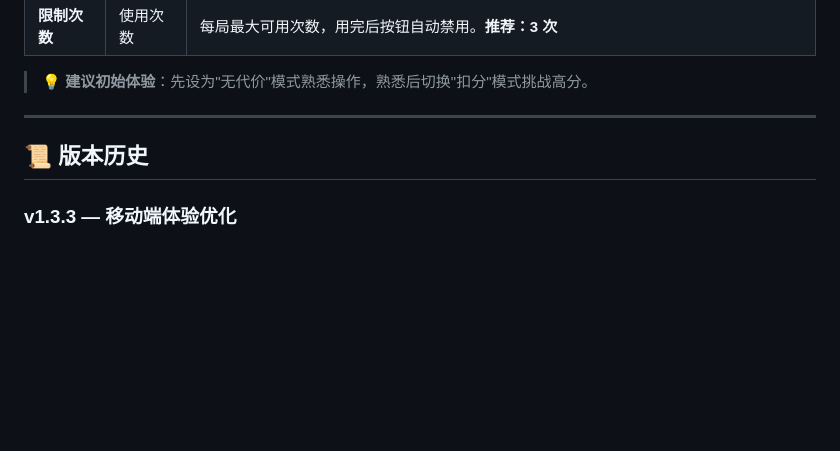
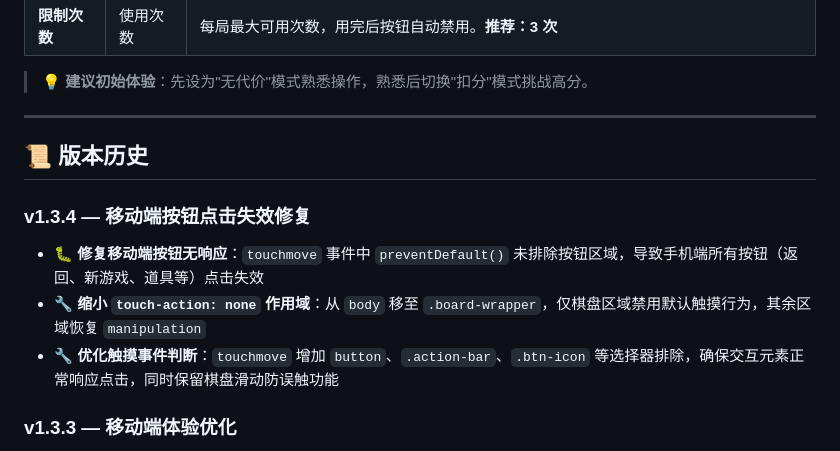
Before and after one commit to 1dlbbbdbd1/2048game, a Markdown page: README.md, the part around the change. Rendered like a GitHub page; blank space fills up the shorter version.

Commit message:
docs: 更新 README，添加 v1.3.4 版本说明

```diff
--- a/README.md
+++ b/README.md
@@ -191,6 +191,11 @@ php -S localhost:8080
 
 ## 📜 版本历史
 
+### v1.3.4 — 移动端按钮点击失效修复
+- 🐛 **修复移动端按钮无响应**：`touchmove` 事件中 `preventDefault()` 未排除按钮区域，导致手机端所有按钮（返回、新游戏、道具等）点击失效
+- 🔧 **缩小 `touch-action: none` 作用域**：从 `body` 移至 `.board-wrapper`，仅棋盘区域禁用默认触摸行为，其余区域恢复 `manipulation`
+- 🔧 **优化触摸事件判断**：`touchmove` 增加 `button`、`.action-bar`、`.btn-icon` 等选择器排除，确保交互元素正常响应点击，同时保留棋盘滑动防误触功能
+
 ### v1.3.3 — 移动端体验优化
 - 📱 **按两次返回才退出**：拦截系统全面屏侧滑手势，第一次显示"再按一次退出游戏"提示，第二次才真正返回，避免误操作
 - 📱 **窄屏顶栏优化**：新游戏按钮移至底部工具栏，顶栏仅保留返回/分数/静音，按钮加大至 44x44 便于点按
```
